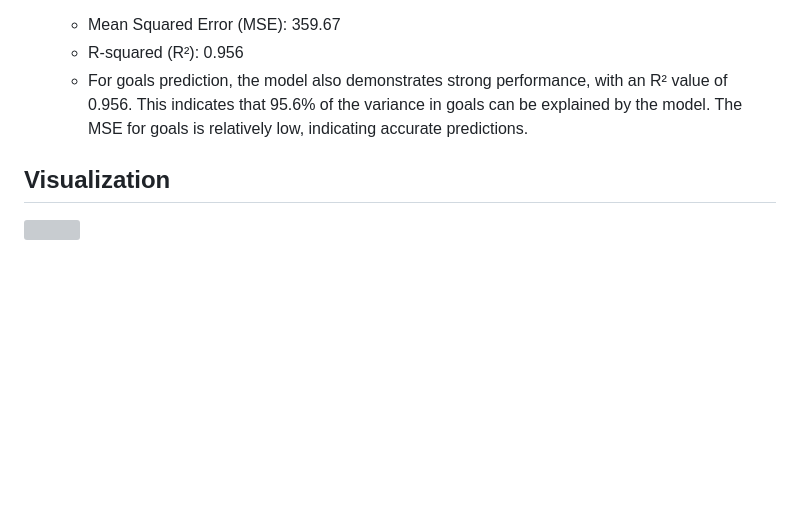
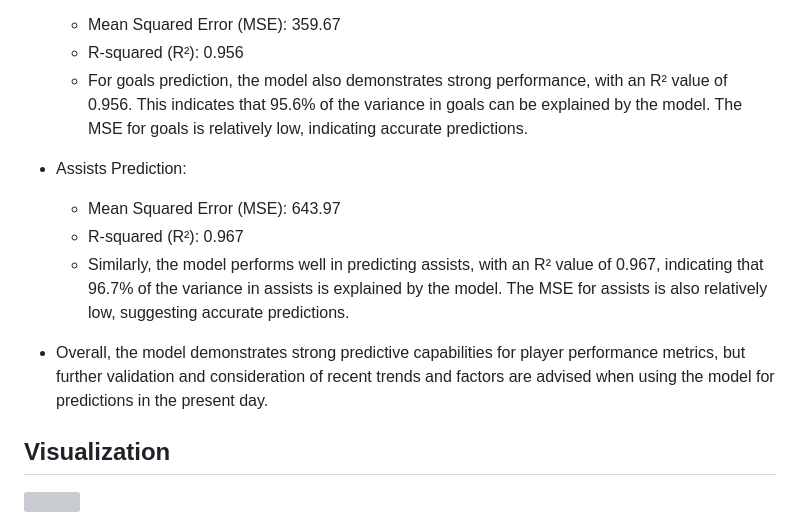
Before and after one commit to samwallach7/NHL_Analysis, a Markdown page: README.md, the part around the change. GitHub-like rendering; blank space fills up the shorter version; grey boxes are pictures that could not be loaded.

```diff
--- a/README.md
+++ b/README.md
@@ -97,7 +97,12 @@ The Classification Report for the model:
   - R-squared (R²): 0.956
   - For goals prediction, the model also demonstrates strong performance, with an R² value of 0.956. This indicates that 95.6% of the variance in goals can be explained by the model. The MSE for goals is relatively low, indicating accurate predictions.
 
+- Assists Prediction:
+  - Mean Squared Error (MSE): 643.97
+  - R-squared (R²): 0.967
+  - Similarly, the model performs well in predicting assists, with an R² value of 0.967, indicating that 96.7% of the variance in assists is explained by the model. The MSE for assists is also relatively low, suggesting accurate predictions.
 
+- Overall, the model demonstrates strong predictive capabilities for player performance metrics, but further validation and consideration of recent trends and factors are advised when using the model for predictions in the present day.
 
 ## Visualization
 <img src="image_files/webpage_preview.gif" width=100% height=300px margin="auto" >
```
